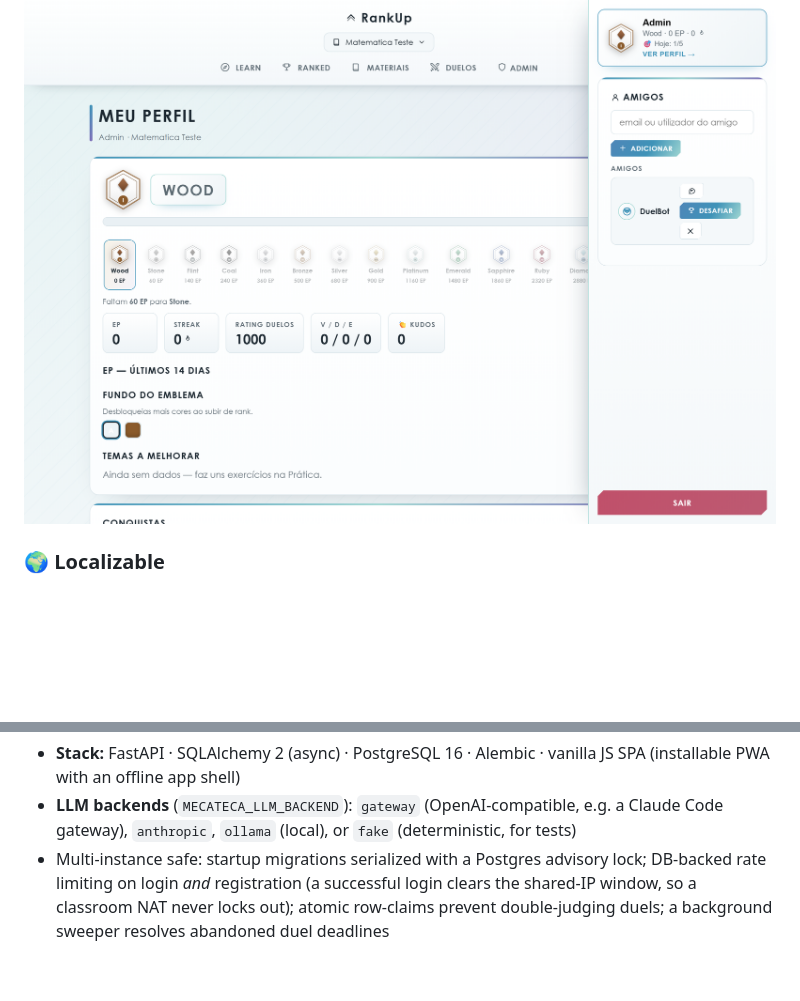
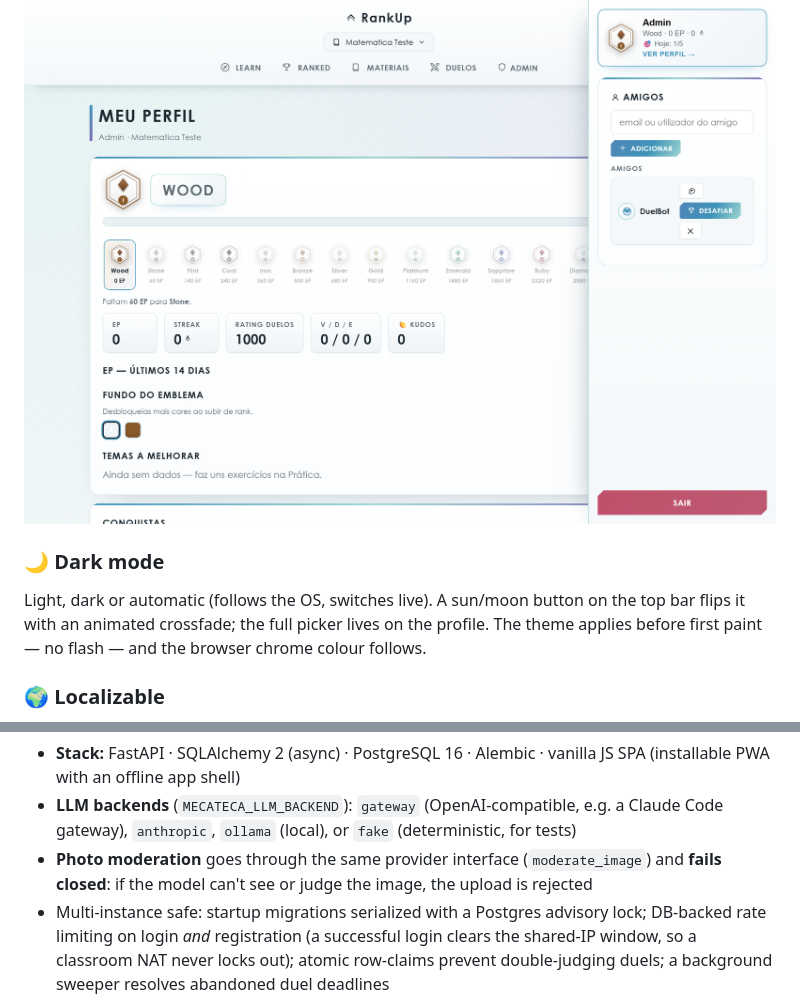
Before and after one commit to evolJoaoBento/RankUp, a Markdown page: README.md, 2 parts joined by grey strips. Drawn GitHub-style; blank space fills up the shorter version.

```diff
--- a/README.md
+++ b/README.md
@@ -57,5 +60,8 @@ Per-subject EP, rank badges with unlockable background colours, streaks, weak-to
 
 ![Profile](docs/screenshots/profile.png)
+
+### 🌙 Dark mode
+Light, dark or automatic (follows the OS, switches live). A sun/moon button on the top bar flips it with an animated crossfade; the full picker lives on the profile. The theme applies before first paint — no flash — and the browser chrome colour follows.
 
 ### 🌍 Localizable
 The whole interface runs through a tiny i18n layer (`web/i18n.js`): the Portuguese source strings are the translation keys (gettext-style), so adding a language is **one dictionary** — missing entries safely fall back to Portuguese. English ships out of the box; users switch language on their profile (or it follows the browser). Ambiguous strings support `"texto|contexto"` disambiguation. The AI follows too: tutor replies and grading feedback are prompted in the student's language, and known API error messages translate in both directions.
@@ -88,6 +94,7 @@ backend/
 
 - **Stack:** FastAPI · SQLAlchemy 2 (async) · PostgreSQL 16 · Alembic · vanilla JS SPA (installable PWA with an offline app shell)
 - **LLM backends** (`MECATECA_LLM_BACKEND`): `gateway` (OpenAI-compatible, e.g. a Claude Code gateway), `anthropic`, `ollama` (local), or `fake` (deterministic, for tests)
+- **Photo moderation** goes through the same provider interface (`moderate_image`) and **fails closed**: if the model can't see or judge the image, the upload is rejected
 - Multi-instance safe: startup migrations serialized with a Postgres advisory lock; DB-backed rate limiting on login *and* registration (a successful login clears the shared-IP window, so a classroom NAT never locks out); atomic row-claims prevent double-judging duels; a background sweeper resolves abandoned duel deadlines
 - Fully subject-agnostic — disciplines are created in the admin panel or imported as YAML packs; the Philosophy demo seed can be disabled (`MECATECA_SEED_DEMO=0`)
 
```
Also changed, not shown: other parts of README.md (+7 -4 lines).
